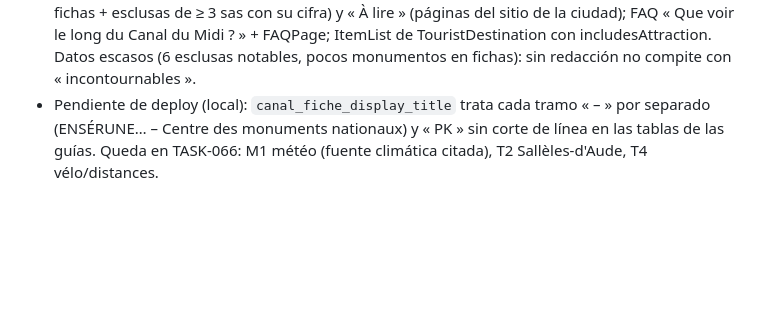
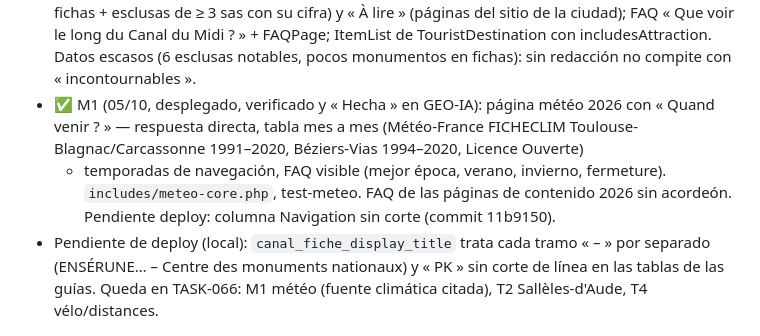
Before and after one commit to Onavarro-francedit/canal_du_midi_new_version, a Markdown page: docs/TASKS.md, the part around the change. Drawn GitHub-style; blank space fills up the shorter version.

Commit message:
docs(tasks): TASK-066 M1 hecha
Co-Authored-By: Claude Opus 5.5 (1M context) <noreply@anthropic.com>

```diff
--- a/docs/TASKS.md
+++ b/docs/TASKS.md
@@ -36,6 +36,10 @@ Convención de IDs: `TASK-NNN` tareas · `BUG-NNN` bugs · `SEC-NNN` seguridad.
   (monumentos/museos/châteaux/moulins de las fichas + esclusas de ≥ 3 sas con su cifra) y « À lire » (páginas del sitio de la
   ciudad); FAQ « Que voir le long du Canal du Midi ? » + FAQPage; ItemList de TouristDestination con includesAttraction.
   Datos escasos (6 esclusas notables, pocos monumentos en fichas): sin redacción no compite con « incontournables ».
+- ✅ M1 (05/10, desplegado, verificado y « Hecha » en GEO-IA): página météo 2026 con « Quand venir ? » — respuesta directa,
+  tabla mes a mes (Météo-France FICHECLIM Toulouse-Blagnac/Carcassonne 1991–2020, Béziers-Vias 1994–2020, Licence Ouverte)
+  + temporadas de navegación, FAQ visible (mejor época, verano, invierno, fermeture). `includes/meteo-core.php`, test-meteo.
+  FAQ de las páginas de contenido 2026 sin acordeón. Pendiente deploy: columna Navigation sin corte (commit 11b9150).
 - Pendiente de deploy (local): `canal_fiche_display_title` trata cada tramo « – » por separado (ENSÉRUNE… – Centre des
   monuments nationaux) y « PK » sin corte de línea en las tablas de las guías. Queda en TASK-066: M1 météo (fuente climática
   citada), T2 Sallèles-d'Aude, T4 vélo/distances.
```
